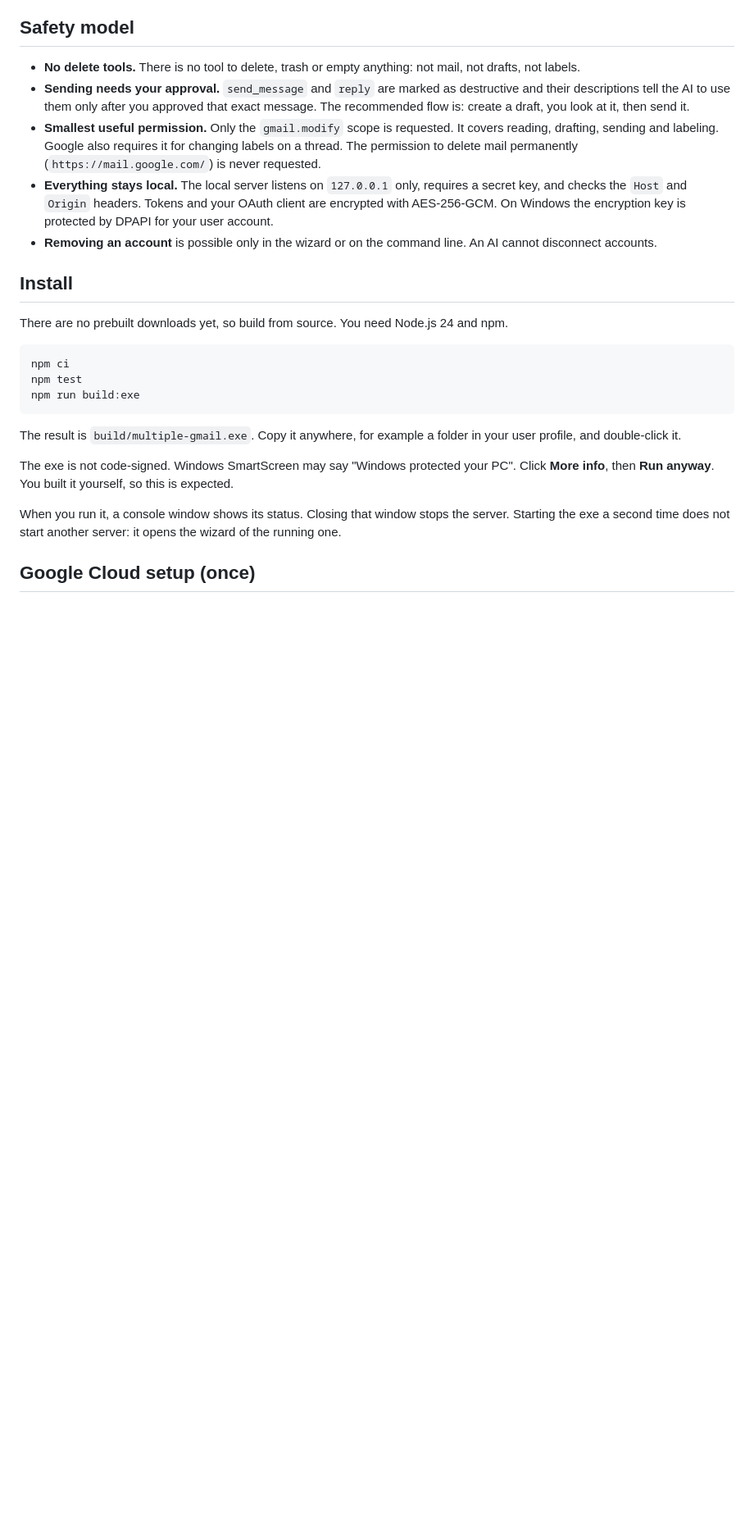
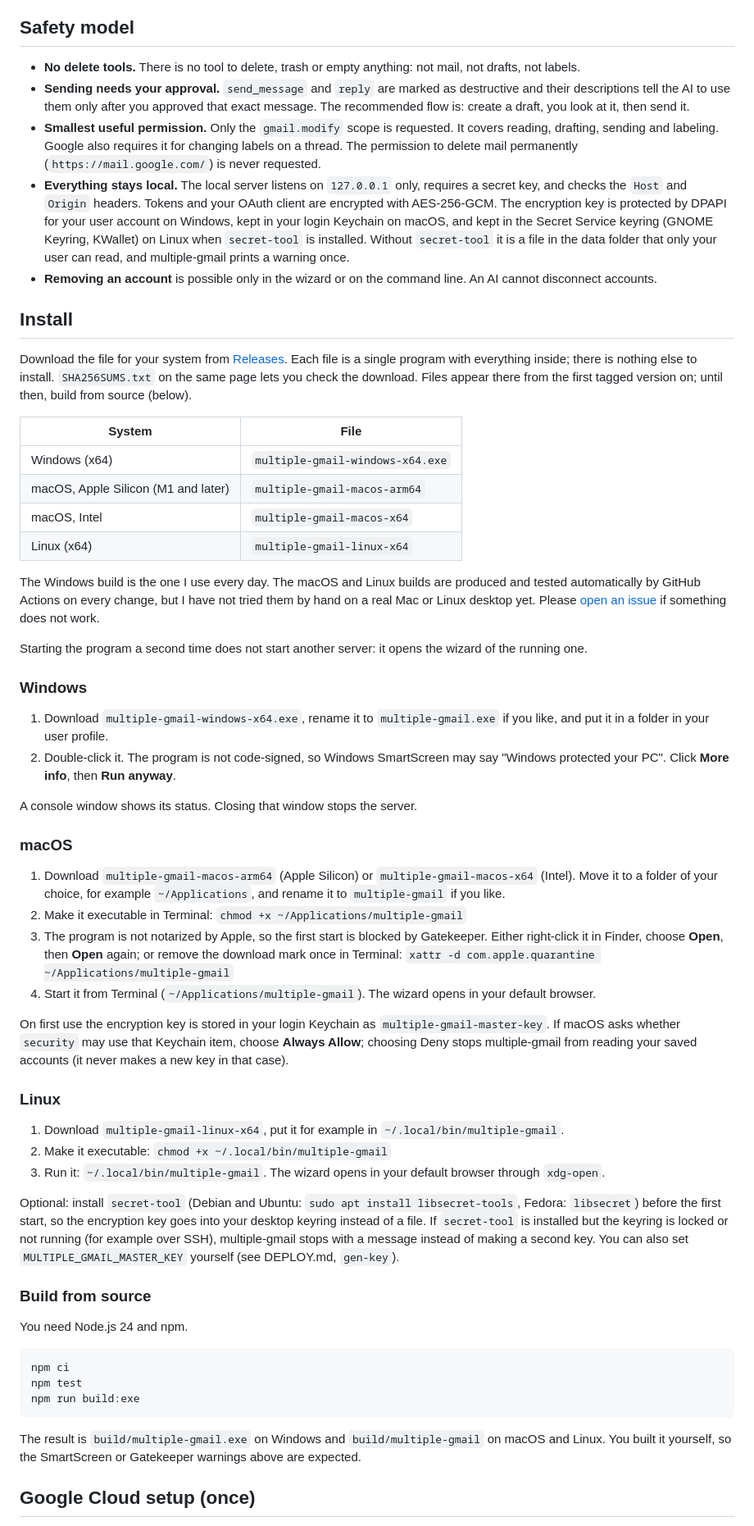
Before and after one commit to EFK44/multiple-gmail, a Markdown page: README.md, the part around one of its changes. Shown at 82% size. GitHub-like rendering; blank space fills up the shorter version.

Commit message:
docs: install per OS, releases, macOS and Linux key storage
Co-Authored-By: Claude Opus 5.5 <noreply@anthropic.com>

````diff
--- a/README.md
+++ b/README.md
@@ -44,13 +44,68 @@ The tools follow the same names and parameters as Claude's official Gmail connec
   labeling. Google also requires it for changing labels on a thread. The permission to delete mail permanently
   (`https://mail.google.com/`) is never requested.
 - **Everything stays local.** The local server listens on `127.0.0.1` only, requires a secret key, and checks the
-  `Host` and `Origin` headers. Tokens and your OAuth client are encrypted with AES-256-GCM. On Windows the encryption
-  key is protected by DPAPI for your user account.
+  `Host` and `Origin` headers. Tokens and your OAuth client are encrypted with AES-256-GCM. The encryption key is
+  protected by DPAPI for your user account on Windows, kept in your login Keychain on macOS, and kept in the Secret
+  Service keyring (GNOME Keyring, KWallet) on Linux when `secret-tool` is installed. Without `secret-tool` it is a file
+  in the data folder that only your user can read, and multiple-gmail prints a warning once.
 - **Removing an account** is possible only in the wizard or on the command line. An AI cannot disconnect accounts.
 
 ## Install
 
-There are no prebuilt downloads yet, so build from source. You need Node.js 24 and npm.
+Download the file for your system from [Releases](https://github.com/EFK44/multiple-gmail/releases). Each file is a
+single program with everything inside; there is nothing else to install. `SHA256SUMS.txt` on the same page lets you
+check the download. Files appear there from the first tagged version on; until then, build from source (below).
+
+| System | File |
+|---|---|
+| Windows (x64) | `multiple-gmail-windows-x64.exe` |
+| macOS, Apple Silicon (M1 and later) | `multiple-gmail-macos-arm64` |
+| macOS, Intel | `multiple-gmail-macos-x64` |
+| Linux (x64) | `multiple-gmail-linux-x64` |
+
+The Windows build is the one I use every day. The macOS and Linux builds are produced and tested automatically by
+GitHub Actions on every change, but I have not tried them by hand on a real Mac or Linux desktop yet. Please
+[open an issue](https://github.com/EFK44/multiple-gmail/issues) if something does not work.
+
+Starting the program a second time does not start another server: it opens the wizard of the running one.
+
+### Windows
+
+1. Download `multiple-gmail-windows-x64.exe`, rename it to `multiple-gmail.exe` if you like, and put it in a folder in
+   your user profile.
+2. Double-click it. The program is not code-signed, so Windows SmartScreen may say "Windows protected your PC". Click
+   **More info**, then **Run anyway**.
+
+A console window shows its status. Closing that window stops the server.
+
+### macOS
+
+1. Download `multiple-gmail-macos-arm64` (Apple Silicon) or `multiple-gmail-macos-x64` (Intel). Move it to a folder
+   of your choice, for example `~/Applications`, and rename it to `multiple-gmail` if you like.
+2. Make it executable in Terminal: `chmod +x ~/Applications/multiple-gmail`
+3. The program is not notarized by Apple, so the first start is blocked by Gatekeeper. Either right-click it in Finder,
+   choose **Open**, then **Open** again; or remove the download mark once in Terminal:
+   `xattr -d com.apple.quarantine ~/Applications/multiple-gmail`
+4. Start it from Terminal (`~/Applications/multiple-gmail`). The wizard opens in your default browser.
+
+On first use the encryption key is stored in your login Keychain as `multiple-gmail-master-key`. If macOS asks
+whether `security` may use that Keychain item, choose **Always Allow**; choosing Deny stops multiple-gmail from
+reading your saved accounts (it never makes a new key in that case).
+
+### Linux
+
+1. Download `multiple-gmail-linux-x64`, put it for example in `~/.local/bin/multiple-gmail`.
+2. Make it executable: `chmod +x ~/.local/bin/multiple-gmail`
+3. Run it: `~/.local/bin/multiple-gmail`. The wizard opens in your default browser through `xdg-open`.
+
+Optional: install `secret-tool` (Debian and Ubuntu: `sudo apt install libsecret-tools`, Fedora: `libsecret`) before
+the first start, so the encryption key goes into your desktop keyring instead of a file. If `secret-tool` is
+installed but the keyring is locked or not running (for example over SSH), multiple-gmail stops with a message
+instead of making a second key. You can also set `MULTIPLE_GMAIL_MASTER_KEY` yourself (see DEPLOY.md, `gen-key`).
+
+### Build from source
+
+You need Node.js 24 and npm.
 
 ```sh
 npm ci
@@ -58,14 +113,8 @@ npm test
 npm run build:exe
 ```
 
-The result is `build/multiple-gmail.exe`. Copy it anywhere, for example a folder in your user profile, and
-double-click it.
-
-The exe is not code-signed. Windows SmartScreen may say "Windows protected your PC". Click **More info**, then
-**Run anyway**. You built it yourself, so this is expected.
-
-When you run it, a console window shows its status. Closing that window stops the server. Starting the exe a second
-time does not start another server: it opens the wizard of the running one.
+The result is `build/multiple-gmail.exe` on Windows and `build/multiple-gmail` on macOS and Linux. You built it
+yourself, so the SmartScreen or Gatekeeper warnings above are expected.
 
 ## Google Cloud setup (once)
 
````
Also changed, not shown: other parts of README.md (+21 -8 lines).
